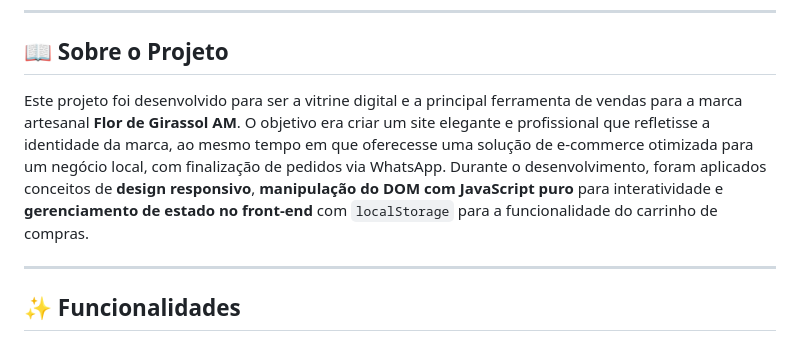
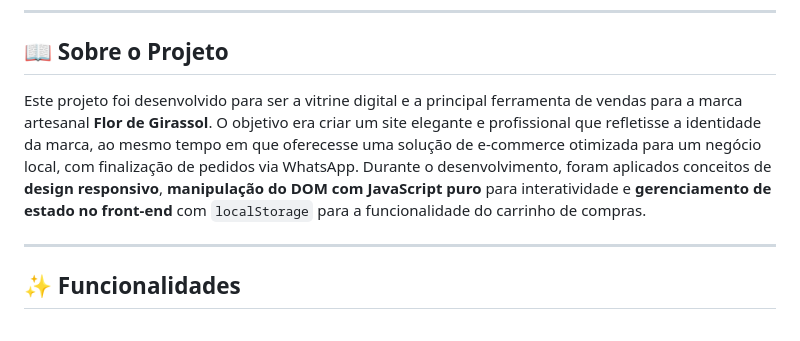
Before and after one commit to REN4TONASCIMENTO/flor-de-girassol-site, a Markdown page: README.md, the part around the change printed below. Rendered like a GitHub page.

```diff
--- a/README.md
+++ b/README.md
@@ -39,7 +39,7 @@
 
 ## 📖 Sobre o Projeto
 
-Este projeto foi desenvolvido para ser a vitrine digital e a principal ferramenta de vendas para a marca artesanal **Flor de Girassol AM**. O objetivo era criar um site elegante e profissional que refletisse a identidade da marca, ao mesmo tempo em que oferecesse uma solução de e-commerce otimizada para um negócio local, com finalização de pedidos via WhatsApp. Durante o desenvolvimento, foram aplicados conceitos de **design responsivo**, **manipulação do DOM com JavaScript puro** para interatividade e **gerenciamento de estado no front-end** com `localStorage` para a funcionalidade do carrinho de compras.
+Este projeto foi desenvolvido para ser a vitrine digital e a principal ferramenta de vendas para a marca artesanal **Flor de Girassol**. O objetivo era criar um site elegante e profissional que refletisse a identidade da marca, ao mesmo tempo em que oferecesse uma solução de e-commerce otimizada para um negócio local, com finalização de pedidos via WhatsApp. Durante o desenvolvimento, foram aplicados conceitos de **design responsivo**, **manipulação do DOM com JavaScript puro** para interatividade e **gerenciamento de estado no front-end** com `localStorage` para a funcionalidade do carrinho de compras.
 
 ---
 
```
Also changed, not shown: other parts of README.md (+3 -3 lines).
